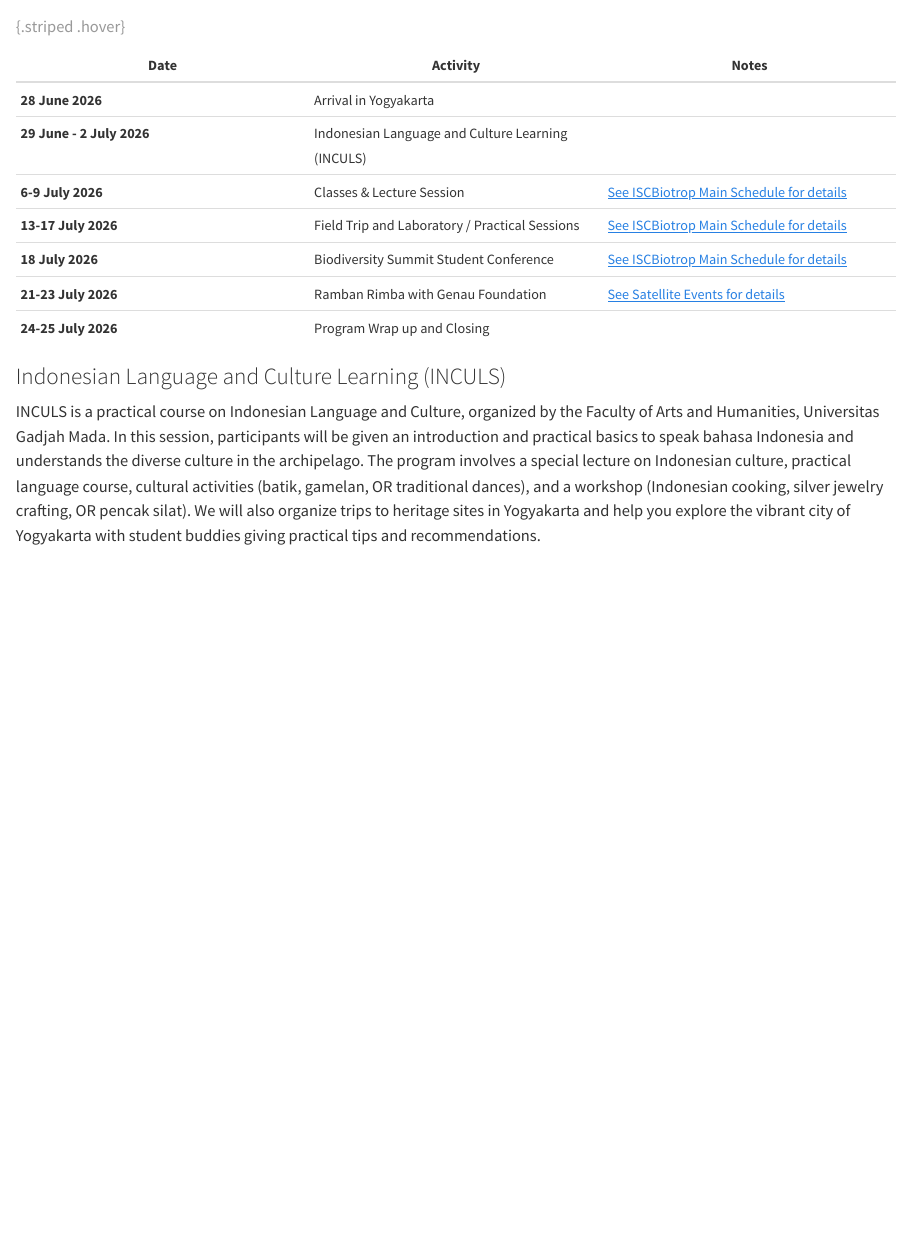
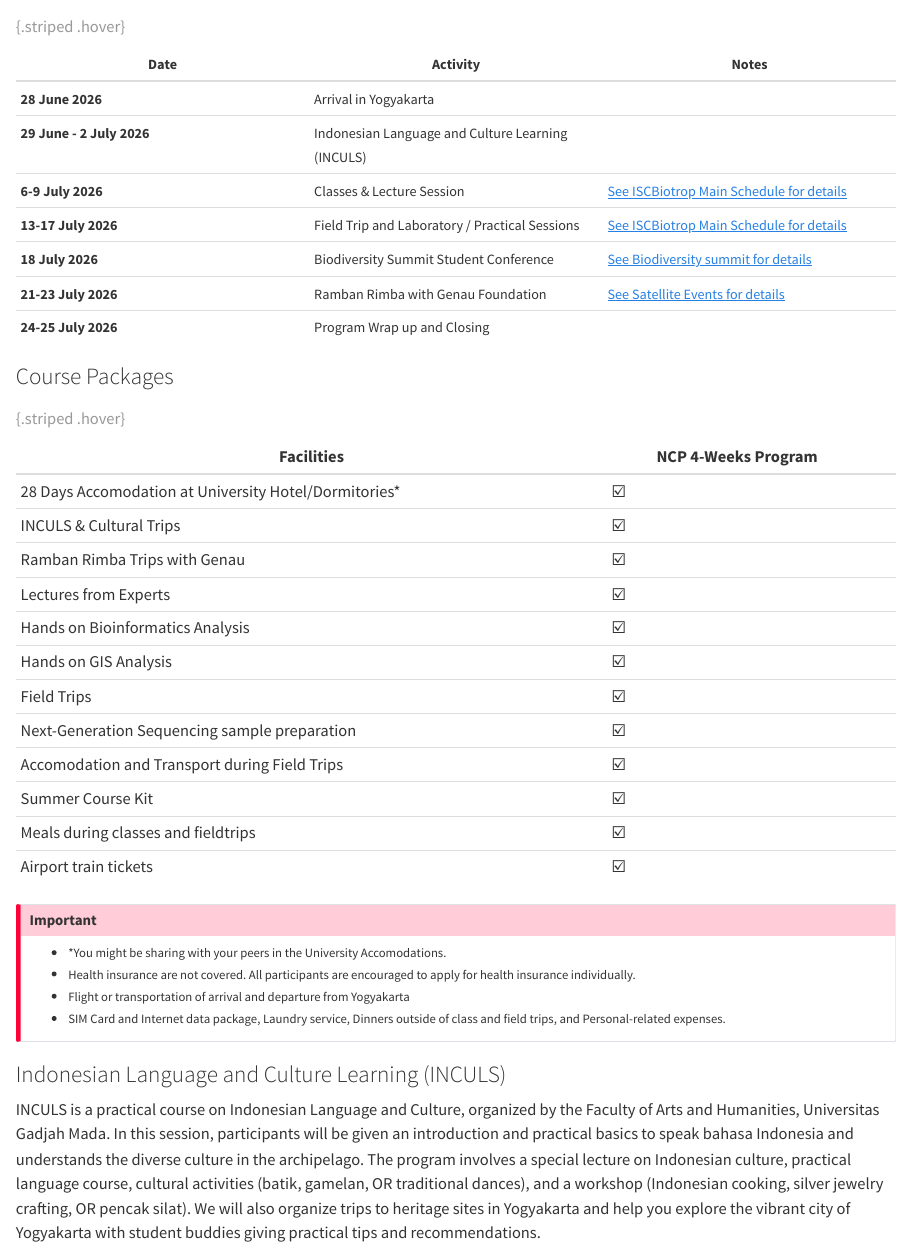
Before and after one commit to iscbiotrop/2026, a Quarto document (program/ncp/index.qmd): the page in a window 1100 px wide, from 320 px down before the commit and from 520 px down after it, so that both start at the same text. Rendered offline with R 4.5, knitr and Pandoc in place of Quarto, with nearby package versions.

Commit message:
fix: add ncp price

```diff
--- a/program/ncp/index.qmd
+++ b/program/ncp/index.qmd
@@ -23,10 +23,35 @@ This course work is originally tailored for the New Colombo Plan initiatives fro
 | <small>**29 June - 2 July 2026**</small> | <small>Indonesian Language and Culture Learning (INCULS)</small> |  |
 | <small>**6-9 July 2026**</small>| <small>Classes & Lecture Session</small> | <small>[See ISCBiotrop Main Schedule for details](/program/schedule/)</small> |
 | <small>**13-17 July 2026**</small>| <small>Field Trip and Laboratory / Practical Sessions</small> | <small>[See ISCBiotrop Main Schedule for details](/program/schedule/)</small> |
-| <small>**18 July 2026**</small>| <small>Biodiversity Summit Student Conference</small> | <small>[See ISCBiotrop Main Schedule for details](/program/schedule/)</small> |
+| <small>**18 July 2026**</small>| <small>Biodiversity Summit Student Conference</small> | <small>[See Biodiversity summit for details](/program/summit/)</small> |
 | <small>**21-23 July 2026**</small>| <small>Ramban Rimba with Genau Foundation</small> | <small>[See Satellite Events for details](/program/satellite-events/)</small> |
 | <small>**24-25 July 2026**</small>| <small>Program Wrap up and Closing</small> |  |
 : {.striped .hover}
+
+### Course Packages
+
+| Facilities | NCP 4-Weeks Program |
+|------------|---|---|---|
+| 28 Days Accomodation at University Hotel/Dormitories* | ☑️ |
+| INCULS & Cultural Trips | ☑️ |
+| Ramban Rimba Trips with Genau | ☑️ |
+| Lectures from Experts | ☑️ |
+| Hands on Bioinformatics Analysis | ☑️ |
+| Hands on GIS Analysis | ☑️ |
+| Field Trips | ☑️ |
+| Next-Generation Sequencing sample preparation | ☑️ |
+| Accomodation and Transport during Field Trips | ☑️ |
+| Summer Course Kit | ☑️ |
+| Meals during classes and fieldtrips | ☑️ |
+| Airport train tickets | ☑️ |
+: {.striped .hover}
+
+::: {.callout-important}
+- <small>*You might be sharing with your peers in the University Accomodations.</small>
+- <small>Health insurance are not covered. All participants are encouraged to apply for health insurance individually.</small>
+- <small>Flight or transportation of arrival and departure from Yogyakarta</small>
+- <small>SIM Card and Internet data package, Laundry service, Dinners outside of class and field trips, and Personal-related expenses.</small>
+:::
 
 ### Indonesian Language and Culture Learning (INCULS)
 
```
Also changed, not shown: register.qmd (+12 -7 lines), program/ncp/index.qmd (2 more changed lines).
